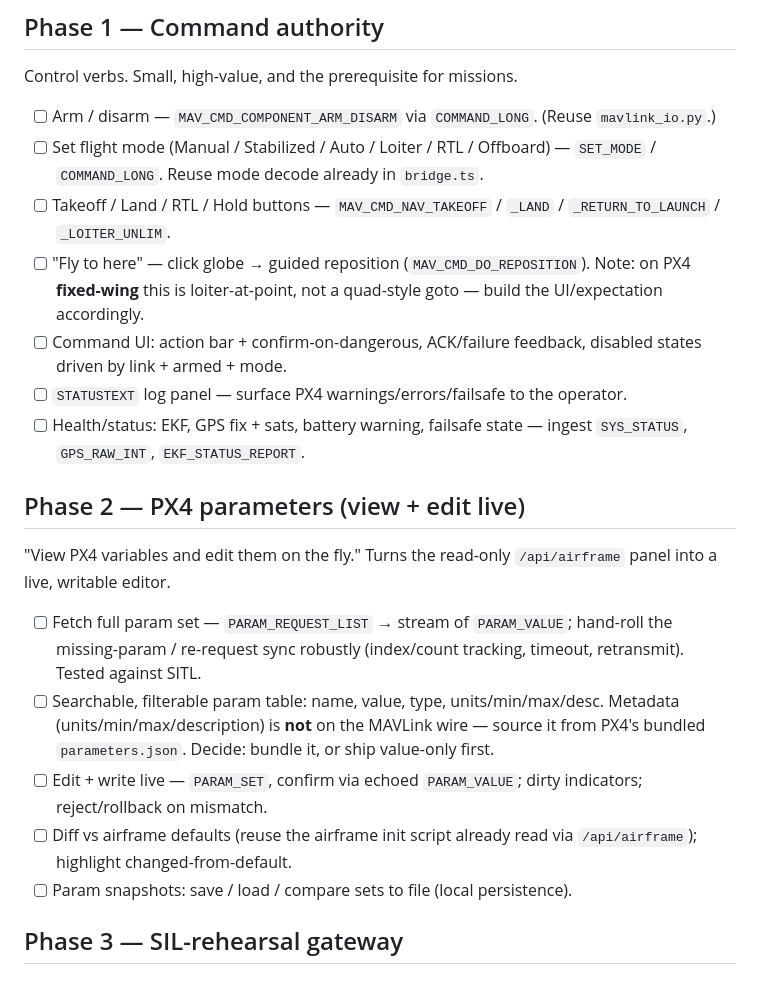
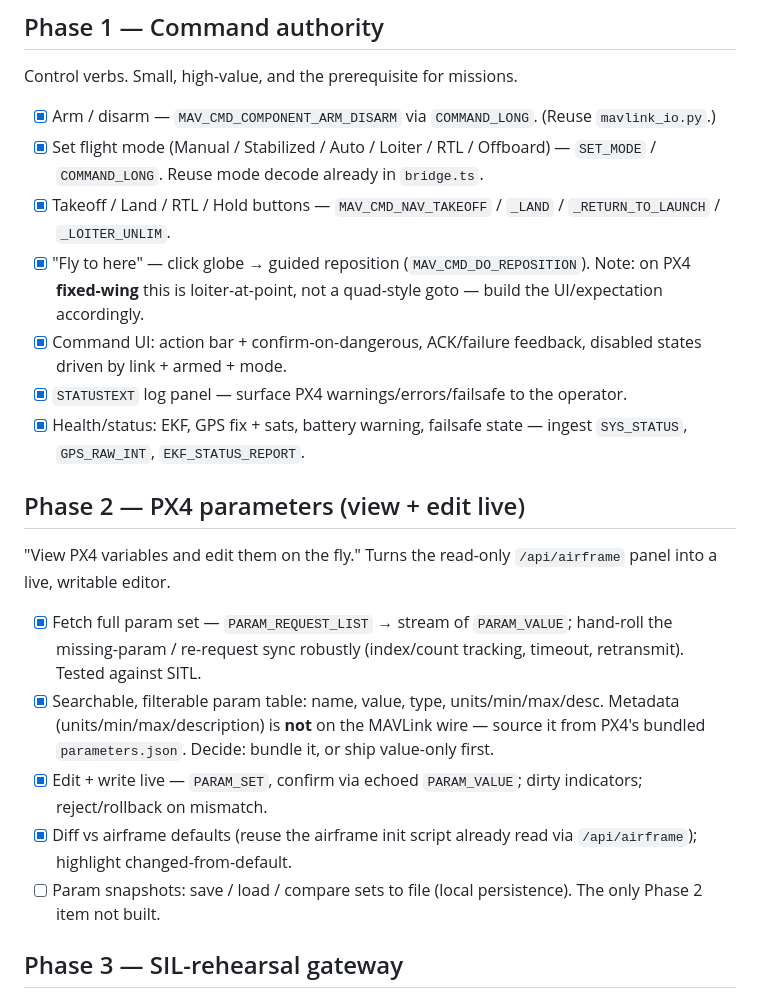
Before and after one commit to ezzatisawesome/Commandant, a Markdown page: docs/roadmap.md, the part around one of its changes. GitHub-like rendering.

```diff
--- a/docs/roadmap.md
+++ b/docs/roadmap.md
@@ -171,19 +176,19 @@ bridge (`src/lib/bridge/bridge.ts`) is RX-only and lives inside Next.
 
 Control verbs. Small, high-value, and the prerequisite for missions.
 
-- [ ] Arm / disarm — `MAV_CMD_COMPONENT_ARM_DISARM` via `COMMAND_LONG`. (Reuse
+- [x] Arm / disarm — `MAV_CMD_COMPONENT_ARM_DISARM` via `COMMAND_LONG`. (Reuse
       `mavlink_io.py`.)
-- [ ] Set flight mode (Manual / Stabilized / Auto / Loiter / RTL / Offboard) —
+- [x] Set flight mode (Manual / Stabilized / Auto / Loiter / RTL / Offboard) —
       `SET_MODE` / `COMMAND_LONG`. Reuse mode decode already in `bridge.ts`.
-- [ ] Takeoff / Land / RTL / Hold buttons — `MAV_CMD_NAV_TAKEOFF` / `_LAND` /
+- [x] Takeoff / Land / RTL / Hold buttons — `MAV_CMD_NAV_TAKEOFF` / `_LAND` /
       `_RETURN_TO_LAUNCH` / `_LOITER_UNLIM`.
-- [ ] "Fly to here" — click globe → guided reposition (`MAV_CMD_DO_REPOSITION`).
+- [x] "Fly to here" — click globe → guided reposition (`MAV_CMD_DO_REPOSITION`).
       Note: on PX4 **fixed-wing** this is loiter-at-point, not a quad-style goto —
       build the UI/expectation accordingly.
-- [ ] Command UI: action bar + confirm-on-dangerous, ACK/failure feedback,
+- [x] Command UI: action bar + confirm-on-dangerous, ACK/failure feedback,
       disabled states driven by link + armed + mode.
-- [ ] `STATUSTEXT` log panel — surface PX4 warnings/errors/failsafe to the operator.
-- [ ] Health/status: EKF, GPS fix + sats, battery warning, failsafe state —
+- [x] `STATUSTEXT` log panel — surface PX4 warnings/errors/failsafe to the operator.
+- [x] Health/status: EKF, GPS fix + sats, battery warning, failsafe state —
       ingest `SYS_STATUS`, `GPS_RAW_INT`, `EKF_STATUS_REPORT`.
 
 ## Phase 2 — PX4 parameters (view + edit live)
@@ -191,18 +196,19 @@ Control verbs. Small, high-value, and the prerequisite for missions.
 "View PX4 variables and edit them on the fly." Turns the read-only
 `/api/airframe` panel into a live, writable editor.
 
-- [ ] Fetch full param set — `PARAM_REQUEST_LIST` → stream of `PARAM_VALUE`;
+- [x] Fetch full param set — `PARAM_REQUEST_LIST` → stream of `PARAM_VALUE`;
       hand-roll the missing-param / re-request sync robustly (index/count
       tracking, timeout, retransmit). Tested against SITL.
-- [ ] Searchable, filterable param table: name, value, type, units/min/max/desc.
+- [x] Searchable, filterable param table: name, value, type, units/min/max/desc.
       Metadata (units/min/max/description) is **not** on the MAVLink wire — source
       it from PX4's bundled `parameters.json`. Decide: bundle it, or ship
       value-only first.
-- [ ] Edit + write live — `PARAM_SET`, confirm via echoed `PARAM_VALUE`; dirty
+- [x] Edit + write live — `PARAM_SET`, confirm via echoed `PARAM_VALUE`; dirty
       indicators; reject/rollback on mismatch.
-- [ ] Diff vs airframe defaults (reuse the airframe init script already read via
+- [x] Diff vs airframe defaults (reuse the airframe init script already read via
       `/api/airframe`); highlight changed-from-default.
 - [ ] Param snapshots: save / load / compare sets to file (local persistence).
+      The only Phase 2 item not built.
 
 ## Phase 3 — SIL-rehearsal gateway
 
```
Also changed, not shown: other parts of docs/roadmap.md (+23 -13 lines).
